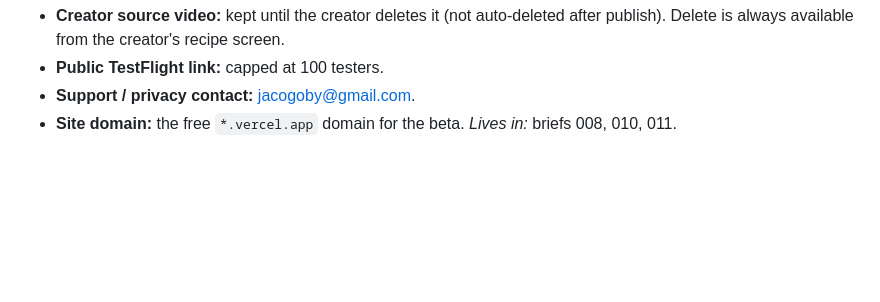
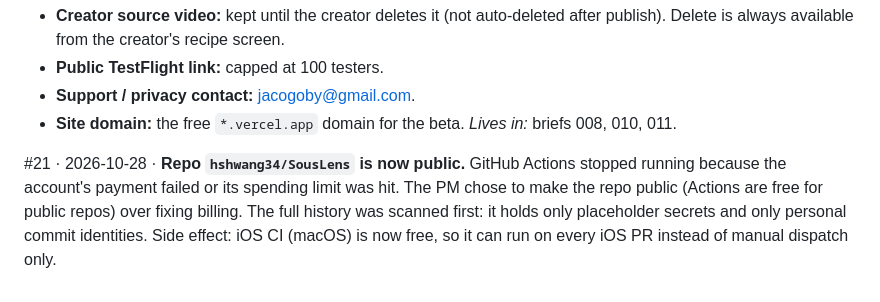
Before and after one commit to hshwang34/SousLens, a Markdown page: docs/product/DECISIONS.md, the part around the change. GitHub-like rendering; blank space fills up the shorter version.

Commit message:
docs: DECISIONS #21 (repo public); brief 011 merged, deploy pending
Co-Authored-By: Claude Opus 5.5 <noreply@anthropic.com>

```diff
--- a/docs/product/DECISIONS.md
+++ b/docs/product/DECISIONS.md
@@ -172,3 +172,9 @@ designer's recommendation: it fits trust and safety messaging and builds on the
 - **Support / privacy contact:** jacogoby@gmail.com.
 - **Site domain:** the free `*.vercel.app` domain for the beta.
 *Lives in:* briefs 008, 010, 011.
+
+#21 · 2026-10-28 · **Repo `hshwang34/SousLens` is now public.** GitHub Actions stopped running
+because the account's payment failed or its spending limit was hit. The PM chose to make the repo
+public (Actions are free for public repos) over fixing billing. The full history was scanned
+first: it holds only placeholder secrets and only personal commit identities. Side effect: iOS
+CI (macOS) is now free, so it can run on every iOS PR instead of manual dispatch only.
```
Also changed, not shown: 1 other file.
